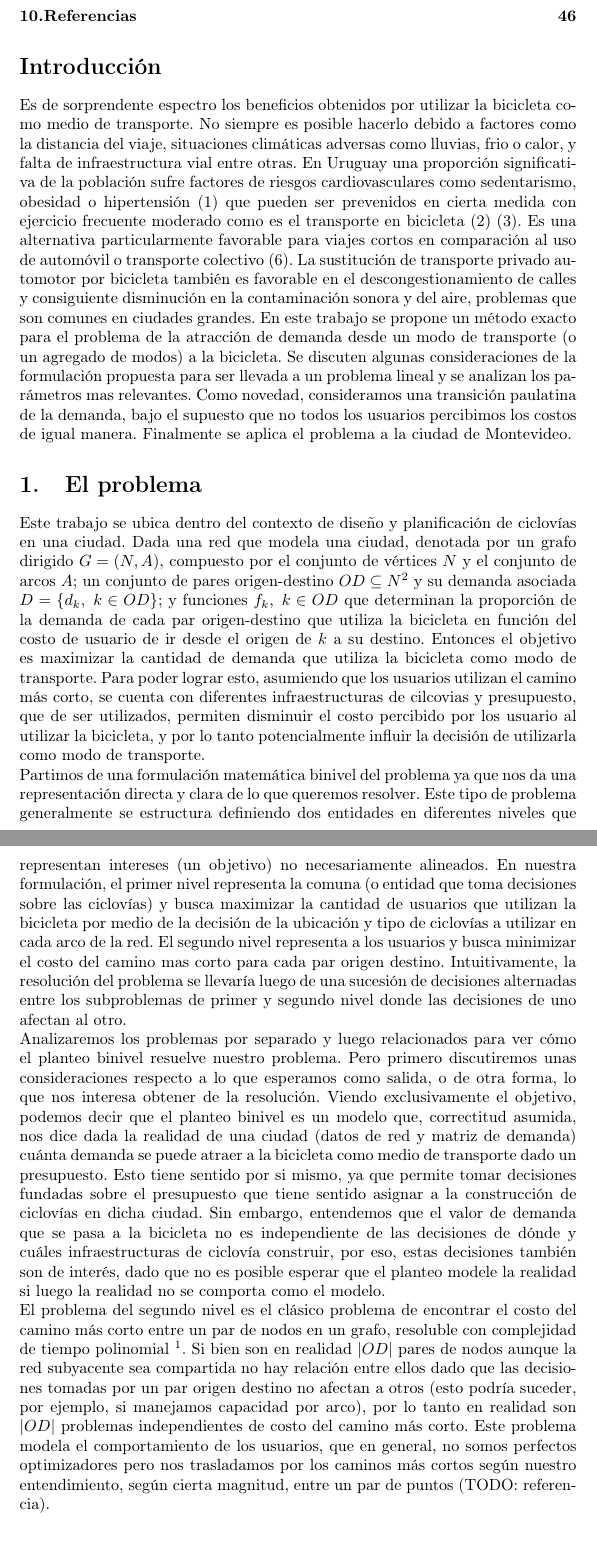
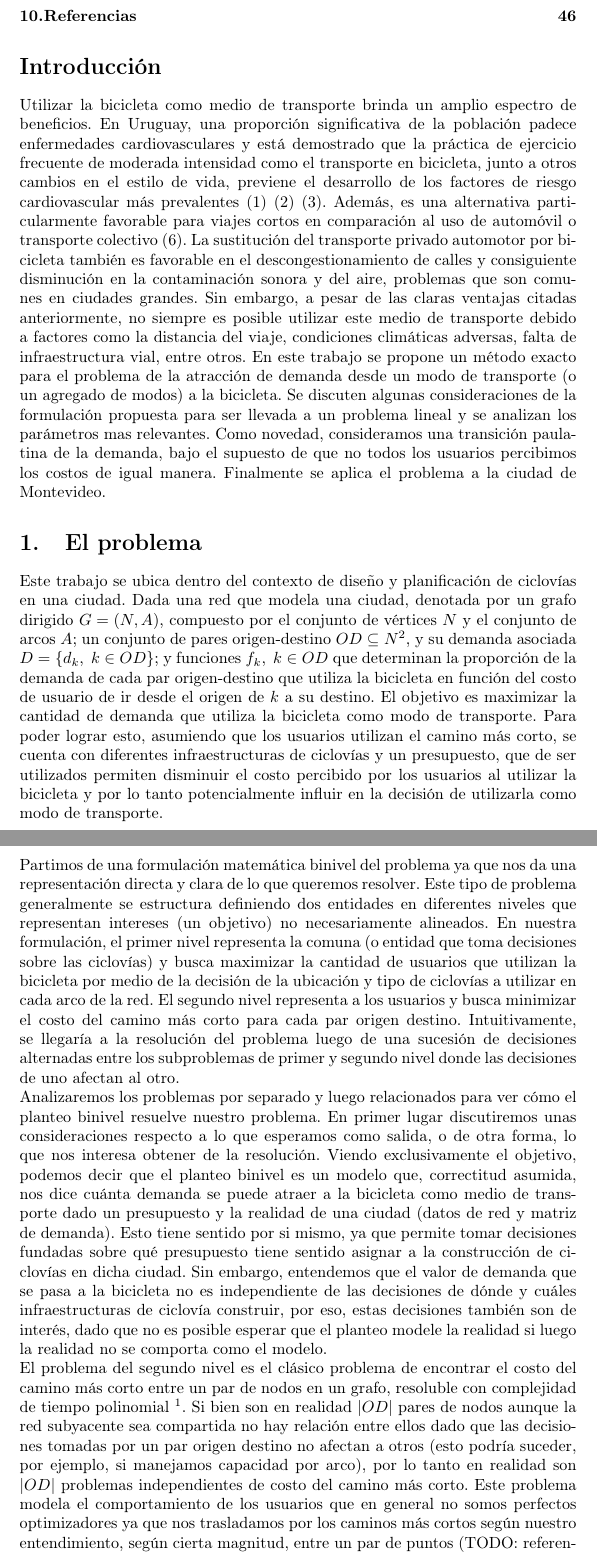
Before and after one commit to joaquinco/bicycle-network-design, a LaTeX thesis (thesis/doc/document.tex): two parts of pages 2 and 3 of 46, joined at a grey line, cut so that both start at the same text, the shorter picture padded with empty space. Compiled offline with pdfLaTeX.

Commit message:
correccion introduccion

```diff
--- a/thesis/doc/document.tex
+++ b/thesis/doc/document.tex
@@ -36,15 +36,15 @@
 
   \section*{Introducción}
 
-  Es de sorprendente espectro los beneficios obtenidos por utilizar la bicicleta como medio de transporte. No siempre es posible hacerlo debido a factores como la distancia del viaje, situaciones climáticas adversas como lluvias, frio o calor, y falta de infraestructura vial entre otras. En Uruguay una proporción significativa de la población sufre factores de riesgos cardiovasculares como sedentarismo, obesidad o hipertensión (\ref{heartrisksuy}) que pueden ser prevenidos en cierta medida con ejercicio frecuente moderado como es el transporte en bicicleta (\ref{mspphisicalactivityguid}) (\ref{mspsurveyriskfactors}). Es una alternativa particularmente favorable para viajes cortos en comparación al uso de automóvil o transporte colectivo (\ref{lim2021}). La sustitución de transporte privado automotor por bicicleta también es favorable en el descongestionamiento de calles y consiguiente disminución en la contaminación sonora y del aire, problemas que son comunes en ciudades grandes. En este trabajo se propone un método exacto para el problema de la atracción de demanda desde un modo de transporte (o un agregado de modos) a la bicicleta. Se discuten algunas consideraciones de la formulación propuesta para ser llevada a un problema lineal y se analizan los parámetros mas relevantes. Como novedad, consideramos una transición paulatina de la demanda, bajo el supuesto que no todos los usuarios percibimos los costos de igual manera. Finalmente se aplica el problema a la ciudad de Montevideo.
+  Utilizar la bicicleta como medio de transporte brinda un amplio espectro de beneficios. En Uruguay, una proporción significativa de la población padece enfermedades cardiovasculares y está demostrado que la práctica de ejercicio frecuente de moderada intensidad como el transporte en bicicleta, junto a otros cambios en el estilo de vida, previene el desarrollo de los factores de riesgo cardiovascular más prevalentes (\ref{heartrisksuy}) (\ref{mspphisicalactivityguid}) (\ref{mspsurveyriskfactors}). Además, es una alternativa particularmente favorable para viajes cortos en comparación al uso de automóvil o transporte colectivo (\ref{lim2021}). La sustitución del transporte privado automotor por bicicleta también es favorable en el descongestionamiento de calles y consiguiente disminución en la contaminación sonora y del aire, problemas que son comunes en ciudades grandes. Sin embargo, a pesar de las claras ventajas citadas anteriormente, no siempre es posible utilizar este medio de transporte debido a factores como la distancia del viaje, condiciones climáticas adversas, falta de infraestructura vial, entre otros. En este trabajo se propone un método exacto para el problema de la atracción de demanda desde un modo de transporte (o un agregado de modos) a la bicicleta. Se discuten algunas consideraciones de la formulación propuesta para ser llevada a un problema lineal y se analizan los parámetros mas relevantes. Como novedad, consideramos una transición paulatina de la demanda, bajo el supuesto de que no todos los usuarios percibimos los costos de igual manera. Finalmente se aplica el problema a la ciudad de Montevideo.
 
   \section{El problema}
 
-  Este trabajo se ubica dentro del contexto de diseño y planificación de ciclovías en una ciudad. Dada una red que modela una ciudad, denotada por un grafo dirigido $G=(N,A)$, compuesto por el conjunto de vértices $N$ y el conjunto de arcos $A$; un conjunto de pares origen-destino $OD \subseteq N^2$ y su demanda asociada $D = \{d_k,\; k \in OD\}$; y funciones $f_k,\;k \in OD$ que determinan la proporción de la demanda de cada par origen-destino que utiliza la bicicleta en función del costo de usuario de ir desde el origen de $k$ a su destino. Entonces el objetivo es maximizar la cantidad de demanda que utiliza la bicicleta como modo de transporte. Para poder lograr esto, asumiendo que los usuarios utilizan el camino más corto, se cuenta con diferentes infraestructuras de cilcovias y presupuesto, que de ser utilizados, permiten disminuir el costo percibido por los usuario al utilizar la bicicleta, y por lo tanto potencialmente influir la decisión de utilizarla como modo de transporte.
+  Este trabajo se ubica dentro del contexto de diseño y planificación de ciclovías en una ciudad. Dada una red que modela una ciudad, denotada por un grafo dirigido $G=(N,A)$, compuesto por el conjunto de vértices $N$ y el conjunto de arcos $A$; un conjunto de pares origen-destino $OD \subseteq N^2$, y su demanda asociada $D = \{d_k,\; k \in OD\}$; y funciones $f_k,\;k \in OD$ que determinan la proporción de la demanda de cada par origen-destino que utiliza la bicicleta en función del costo de usuario de ir desde el origen de $k$ a su destino. El objetivo es maximizar la cantidad de demanda que utiliza la bicicleta como modo de transporte. Para poder lograr esto, asumiendo que los usuarios utilizan el camino más corto, se cuenta con diferentes infraestructuras de ciclovías y un presupuesto, que de ser utilizados permiten disminuir el costo percibido por los usuarios al utilizar la bicicleta y por lo tanto potencialmente influir en la decisión de utilizarla como modo de transporte.
 
-  Partimos de una formulación matemática binivel del problema ya que nos da una representación directa y clara de lo que queremos resolver. Este tipo de problema generalmente se estructura definiendo dos entidades en diferentes niveles que representan intereses (un objetivo) no necesariamente alineados. En nuestra formulación, el primer nivel representa la comuna (o entidad que toma decisiones sobre las ciclovías) y busca maximizar la cantidad de usuarios que utilizan la bicicleta por medio de la decisión de la ubicación y tipo de ciclovías a utilizar en cada arco de la red. El segundo nivel representa a los usuarios y busca minimizar el costo del camino mas corto para cada par origen destino. Intuitivamente, la resolución del problema se llevaría luego de una sucesión de decisiones alternadas entre los subproblemas de primer y segundo nivel donde las decisiones de uno afectan al otro.
+  Partimos de una formulación matemática binivel del problema ya que nos da una representación directa y clara de lo que queremos resolver. Este tipo de problema generalmente se estructura definiendo dos entidades en diferentes niveles que representan intereses (un objetivo) no necesariamente alineados. En nuestra formulación, el primer nivel representa la comuna (o entidad que toma decisiones sobre las ciclovías) y busca maximizar la cantidad de usuarios que utilizan la bicicleta por medio de la decisión de la ubicación y tipo de ciclovías a utilizar en cada arco de la red. El segundo nivel representa a los usuarios y busca minimizar el costo del camino más corto para cada par origen destino. Intuitivamente, se llegaría a la resolución del problema luego de una sucesión de decisiones alternadas entre los subproblemas de primer y segundo nivel donde las decisiones de uno afectan al otro.
 
-  Analizaremos los problemas por separado y luego relacionados para ver cómo el planteo binivel resuelve nuestro problema. Pero primero discutiremos unas consideraciones respecto a lo que esperamos como salida, o de otra forma, lo que nos interesa obtener de la resolución. Viendo exclusivamente el objetivo, podemos decir que el planteo binivel es un modelo que, correctitud asumida, nos dice dada la realidad de una ciudad (datos de red y matriz de demanda) cuánta demanda se puede atraer a la bicicleta como medio de transporte dado un presupuesto. Esto tiene sentido por si mismo, ya que permite tomar decisiones fundadas sobre el presupuesto que tiene sentido asignar a la construcción de ciclovías en dicha ciudad. Sin embargo, entendemos que el valor de demanda que se pasa a la bicicleta no es independiente de las decisiones de dónde y cuáles infraestructuras de ciclovía construir, por eso, estas decisiones también son de interés, dado que no es posible esperar que el planteo modele la realidad si luego la realidad no se comporta como el modelo.
+  Analizaremos los problemas por separado y luego relacionados para ver cómo el planteo binivel resuelve nuestro problema. En primer lugar discutiremos unas consideraciones respecto a lo que esperamos como salida, o de otra forma, lo que nos interesa obtener de la resolución. Viendo exclusivamente el objetivo, podemos decir que el planteo binivel es un modelo que, correctitud asumida, nos dice cuánta demanda se puede atraer a la bicicleta como medio de transporte dado un presupuesto y la realidad de una ciudad (datos de red y matriz de demanda). Esto tiene sentido por si mismo, ya que permite tomar decisiones fundadas sobre qué presupuesto tiene sentido asignar a la construcción de ciclovías en dicha ciudad. Sin embargo, entendemos que el valor de demanda que se pasa a la bicicleta no es independiente de las decisiones de dónde y cuáles infraestructuras de ciclovía construir, por eso, estas decisiones también son de interés, dado que no es posible esperar que el planteo modele la realidad si luego la realidad no se comporta como el modelo.
 
-  El problema del segundo nivel es el clásico problema de encontrar el costo del camino más corto entre un par de nodos en un grafo, resoluble con complejidad de tiempo polinomial \footnote{Ejemplo: Dijkstra, Bellman-Ford, Formulación LP de flujo de costo mínimo y otros.}. Si bien son en realidad $|OD|$ pares de nodos aunque la red subyacente sea compartida no hay relación entre ellos dado que las decisiones tomadas por un par origen destino no afectan a otros (esto podría suceder, por ejemplo, si manejamos capacidad por arco), por lo tanto en realidad son $|OD|$ problemas independientes de costo del camino más corto. Este problema modela el comportamiento de los usuarios, que en general, no somos perfectos optimizadores pero nos trasladamos por los caminos más cortos según nuestro entendimiento, según cierta magnitud, entre un par de puntos (TODO: referencia).
+  El problema del segundo nivel es el clásico problema de encontrar el costo del camino más corto entre un par de nodos en un grafo, resoluble con complejidad de tiempo polinomial \footnote{Ejemplo: Dijkstra, Bellman-Ford, Formulación LP de flujo de costo mínimo y otros.}. Si bien son en realidad $|OD|$ pares de nodos aunque la red subyacente sea compartida no hay relación entre ellos dado que las decisiones tomadas por un par origen destino no afectan a otros (esto podría suceder, por ejemplo, si manejamos capacidad por arco), por lo tanto en realidad son $|OD|$ problemas independientes de costo del camino más corto. Este problema modela el comportamiento de los usuarios que en general no somos perfectos optimizadores ya que nos trasladamos por los caminos más cortos según nuestro entendimiento, según cierta magnitud, entre un par de puntos (TODO: referencia).
 
```
Also changed, not shown: thesis/doc/document.tex (2 more changed lines).
